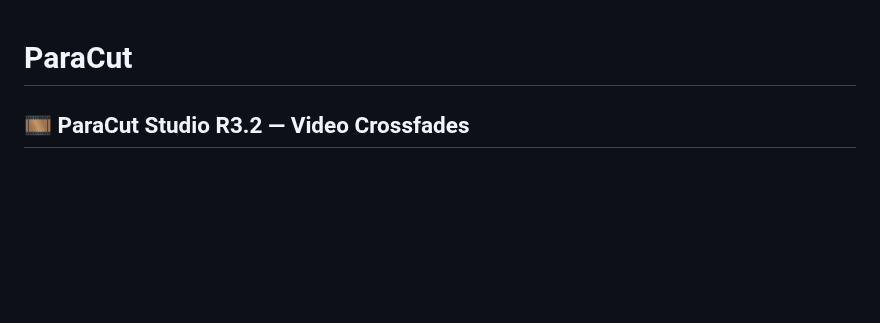
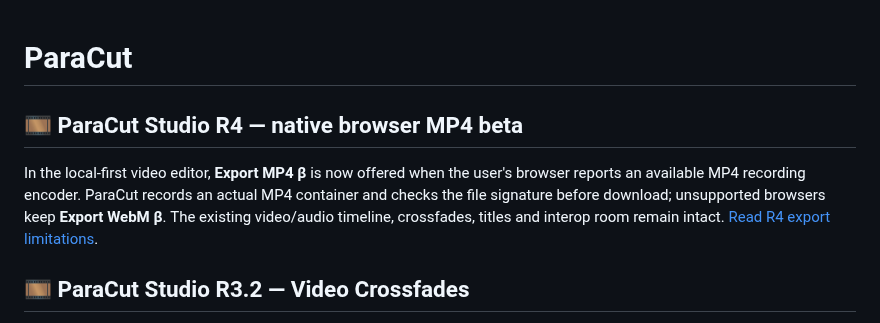
Before and after one commit to MichaelWave369/paracut, a Markdown page: README.md, the part around the change. Rendered like a GitHub page; blank space fills up the shorter version.

Commit message:
docs(studio): announce conditional MP4 beta with real binary container verification

```diff
--- a/README.md
+++ b/README.md
@@ -1,4 +1,9 @@
 # ParaCut
+
+## 🎞️ ParaCut Studio R4 — native browser MP4 beta
+
+In the local-first video editor, **Export MP4 β** is now offered when the user's browser reports an available MP4 recording encoder. ParaCut records an actual MP4 container and checks the file signature before download; unsupported browsers keep **Export WebM β**. The existing video/audio timeline, crossfades, titles and interop room remain intact. [Read R4 export limitations](docs/STUDIO_R4.md).
+
 
 ## 🎞️ ParaCut Studio R3.2 — Video Crossfades
 
```
